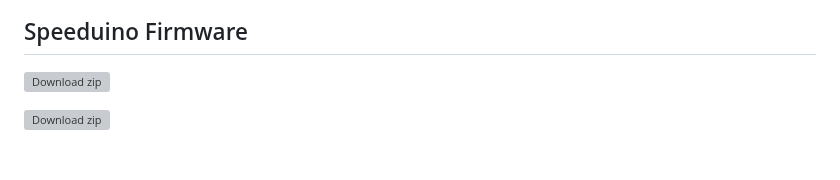
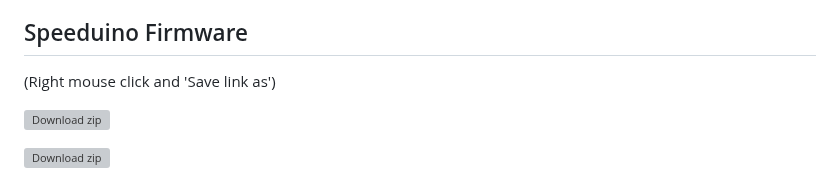
Before and after one commit to opelpanfan/OPF_ECU, a Markdown page: readme.md, the part around the change. Drawn GitHub-style; blank space fills up the shorter version; grey boxes are pictures that could not be loaded.

```diff
--- a/readme.md
+++ b/readme.md
@@ -18,7 +18,7 @@
 - Onboard Barometer
 
 ## Speeduino Firmware
-
+(Right mouse click and 'Save link as')
 <!-- BEGIN LATEST DOWNLOAD BUTTON -->
 [![Download zip](https://custom-icon-badges.demolab.com/badge/-Speeduino%20Firmware-blue?style=for-the-badge&logo=download&logoColor=white "Download Speeduino Firmware")](https://raw.githubusercontent.com/opelpanfan/OPF_ECU/teensy48_36/speeduino/speeduino_firmware.hex)
 <!-- END LATEST DOWNLOAD BUTTON -->
```
